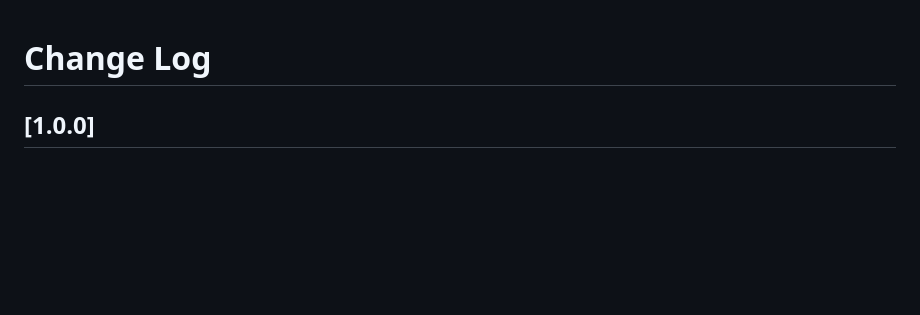
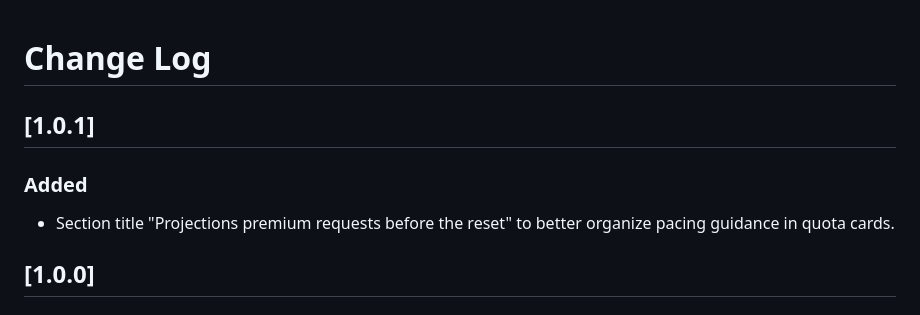
Before and after one commit to kasuken/vscode-copilot-insights, a Markdown page: CHANGELOG.md, the part around the change. Drawn GitHub-style; blank space fills up the shorter version.

```diff
--- a/CHANGELOG.md
+++ b/CHANGELOG.md
@@ -1,4 +1,9 @@
 # Change Log
+
+## [1.0.1]
+
+### Added
+- Section title "Projections premium requests before the reset" to better organize pacing guidance in quota cards.
 
 ## [1.0.0]
 
```
Also changed, not shown: README.md (+2 -1 lines), img/screen1.png, 2 other files.
